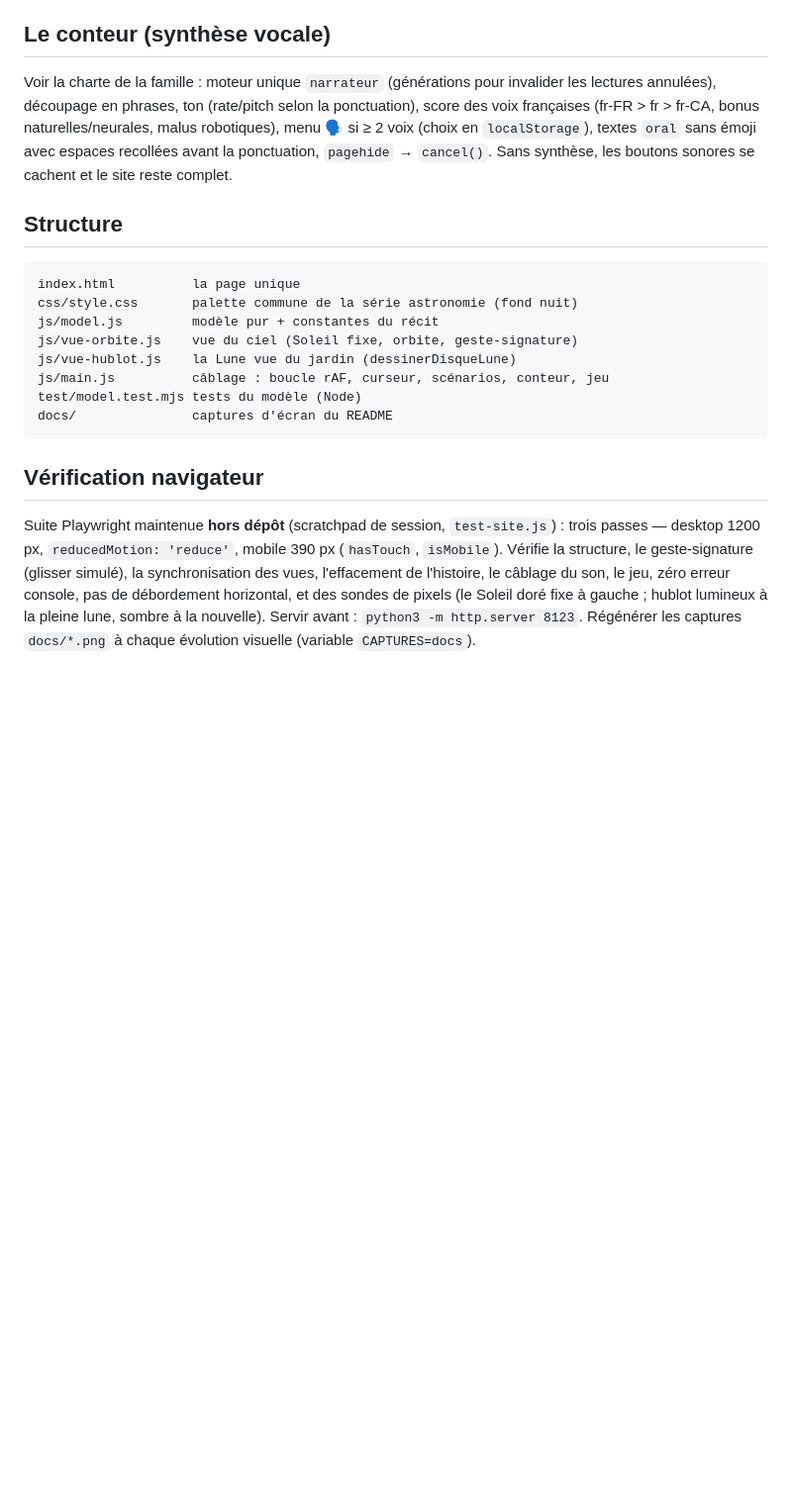
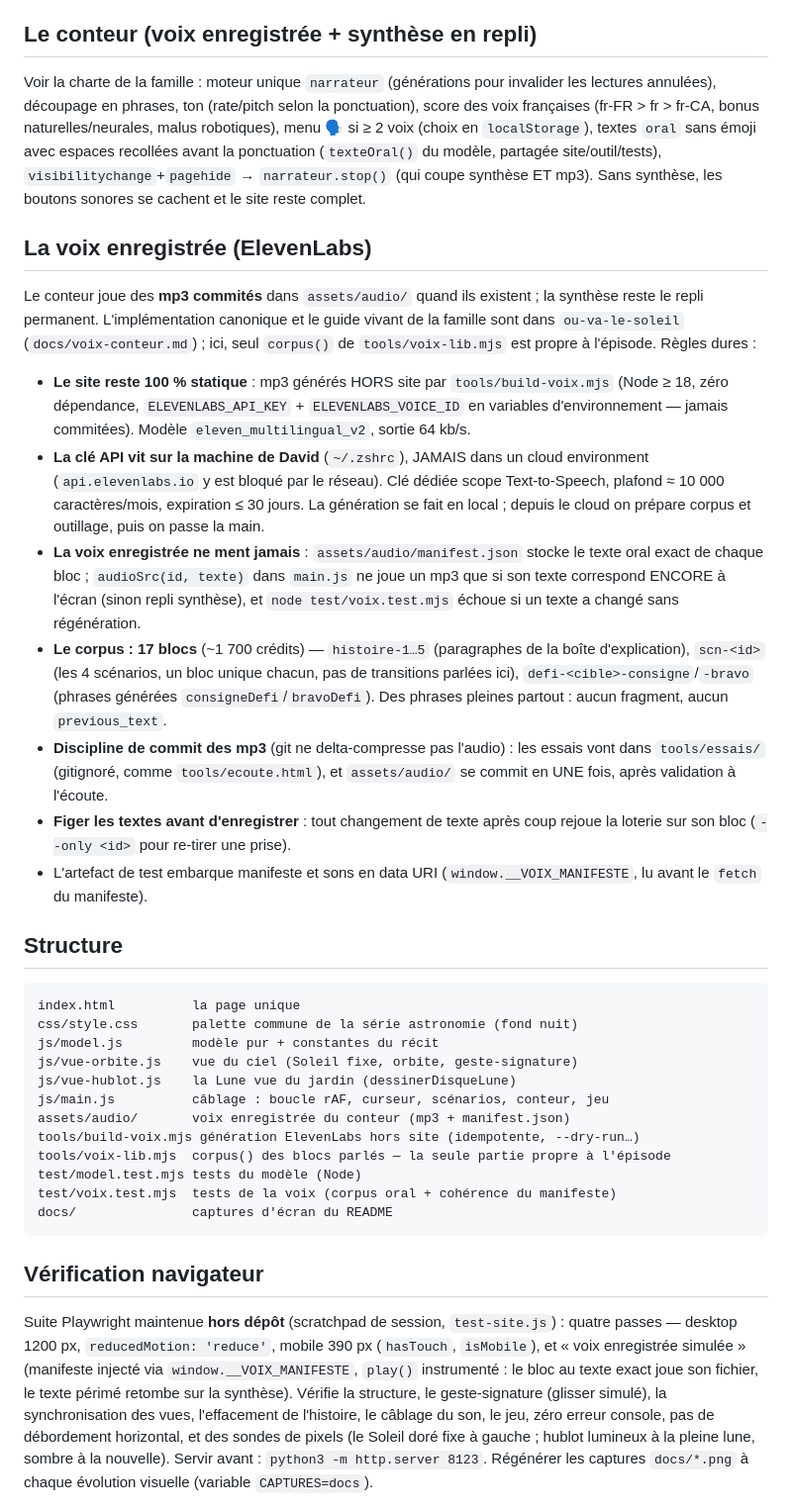
Before and after one commit to davidb-prog/la-lune-change-de-forme, a Markdown page: CLAUDE.md, the part around the change. Shown at 99% size. Rendered like a GitHub page; blank space fills up the shorter version.

Commit message:
docs: la voix enregistrée dans le CLAUDE.md et le README
Règles dures (clé locale, manifeste-vérité, discipline de commit des
mp3, corpus 17 blocs), structure mise à jour, et la passe « voix
enregistrée simulée » ajoutée à la vérification navigateur.

Co-Authored-By: Claude Fable 5 <noreply@anthropic.com>
Claude-Session: https://claude.ai/code/session_01QYo9EWXgDhmUmwYUENpwrT

````diff
--- a/CLAUDE.md
+++ b/CLAUDE.md
@@ -97,15 +97,51 @@ Vérités verrouillées par `test/model.test.mjs` (à compléter, jamais supprim
   la note aux parents ; toujours ouverte sur ordinateur, `main.js` y veille).
   Rien de tout cela n'existe sur grand écran.
 
-## Le conteur (synthèse vocale)
+## Le conteur (voix enregistrée + synthèse en repli)
 
 Voir la charte de la famille : moteur unique `narrateur` (générations pour
 invalider les lectures annulées), découpage en phrases, ton (rate/pitch selon
 la ponctuation), score des voix françaises (fr-FR > fr > fr-CA, bonus
 naturelles/neurales, malus robotiques), menu 🗣 si ≥ 2 voix (choix en
 `localStorage`), textes `oral` sans émoji avec espaces recollées avant la
-ponctuation, `pagehide` → `cancel()`. Sans synthèse, les boutons sonores se
-cachent et le site reste complet.
+ponctuation (`texteOral()` du modèle, partagée site/outil/tests),
+`visibilitychange`+`pagehide` → `narrateur.stop()` (qui coupe synthèse ET
+mp3). Sans synthèse, les boutons sonores se cachent et le site reste complet.
+
+## La voix enregistrée (ElevenLabs)
+
+Le conteur joue des **mp3 commités** dans `assets/audio/` quand ils existent ;
+la synthèse reste le repli permanent. L'implémentation canonique et le guide
+vivant de la famille sont dans `ou-va-le-soleil`
+(`docs/voix-conteur.md`) ; ici, seul `corpus()` de `tools/voix-lib.mjs` est
+propre à l'épisode. Règles dures :
+
+- **Le site reste 100 % statique** : mp3 générés HORS site par
+  `tools/build-voix.mjs` (Node ≥ 18, zéro dépendance, `ELEVENLABS_API_KEY` +
+  `ELEVENLABS_VOICE_ID` en variables d'environnement — jamais commitées).
+  Modèle `eleven_multilingual_v2`, sortie 64 kb/s.
+- **La clé API vit sur la machine de David** (`~/.zshrc`), JAMAIS dans un
+  cloud environment (`api.elevenlabs.io` y est bloqué par le réseau). Clé
+  dédiée scope Text-to-Speech, plafond ≈ 10 000 caractères/mois, expiration
+  ≤ 30 jours. La génération se fait en local ; depuis le cloud on prépare
+  corpus et outillage, puis on passe la main.
+- **La voix enregistrée ne ment jamais** : `assets/audio/manifest.json` stocke
+  le texte oral exact de chaque bloc ; `audioSrc(id, texte)` dans `main.js` ne
+  joue un mp3 que si son texte correspond ENCORE à l'écran (sinon repli
+  synthèse), et `node test/voix.test.mjs` échoue si un texte a changé sans
+  régénération.
+- **Le corpus : 17 blocs** (~1 700 crédits) — `histoire-1…5` (paragraphes de
+  la boîte d'explication), `scn-<id>` (les 4 scénarios, un bloc unique chacun,
+  pas de transitions parlées ici), `defi-<cible>-consigne`/`-bravo` (phrases
+  générées `consigneDefi`/`bravoDefi`). Des phrases pleines partout : aucun
+  fragment, aucun `previous_text`.
+- **Discipline de commit des mp3** (git ne delta-compresse pas l'audio) : les
+  essais vont dans `tools/essais/` (gitignoré, comme `tools/ecoute.html`), et
+  `assets/audio/` se commit en UNE fois, après validation à l'écoute.
+- **Figer les textes avant d'enregistrer** : tout changement de texte après
+  coup rejoue la loterie sur son bloc (`--only <id>` pour re-tirer une prise).
+- L'artefact de test embarque manifeste et sons en data URI
+  (`window.__VOIX_MANIFESTE`, lu avant le `fetch` du manifeste).
 
 ## Structure
 
@@ -116,15 +152,22 @@ js/model.js         modèle pur + constantes du récit
 js/vue-orbite.js    vue du ciel (Soleil fixe, orbite, geste-signature)
 js/vue-hublot.js    la Lune vue du jardin (dessinerDisqueLune)
 js/main.js          câblage : boucle rAF, curseur, scénarios, conteur, jeu
+assets/audio/       voix enregistrée du conteur (mp3 + manifest.json)
+tools/build-voix.mjs génération ElevenLabs hors site (idempotente, --dry-run…)
+tools/voix-lib.mjs  corpus() des blocs parlés — la seule partie propre à l'épisode
 test/model.test.mjs tests du modèle (Node)
+test/voix.test.mjs  tests de la voix (corpus oral + cohérence du manifeste)
 docs/               captures d'écran du README
 ```
 
 ## Vérification navigateur
 
 Suite Playwright maintenue **hors dépôt** (scratchpad de session,
-`test-site.js`) : trois passes — desktop 1200 px, `reducedMotion: 'reduce'`,
-mobile 390 px (`hasTouch`, `isMobile`). Vérifie la structure, le
+`test-site.js`) : quatre passes — desktop 1200 px, `reducedMotion: 'reduce'`,
+mobile 390 px (`hasTouch`, `isMobile`), et « voix enregistrée simulée »
+(manifeste injecté via `window.__VOIX_MANIFESTE`, `play()` instrumenté : le
+bloc au texte exact joue son fichier, le texte périmé retombe sur la
+synthèse). Vérifie la structure, le
 geste-signature (glisser simulé), la synchronisation des vues, l'effacement de
 l'histoire, le câblage du son, le jeu, zéro erreur console, pas de débordement
 horizontal, et des sondes de pixels (le Soleil doré fixe à gauche ; hublot
````
Also changed, not shown: README.md (+28 -2 lines).
